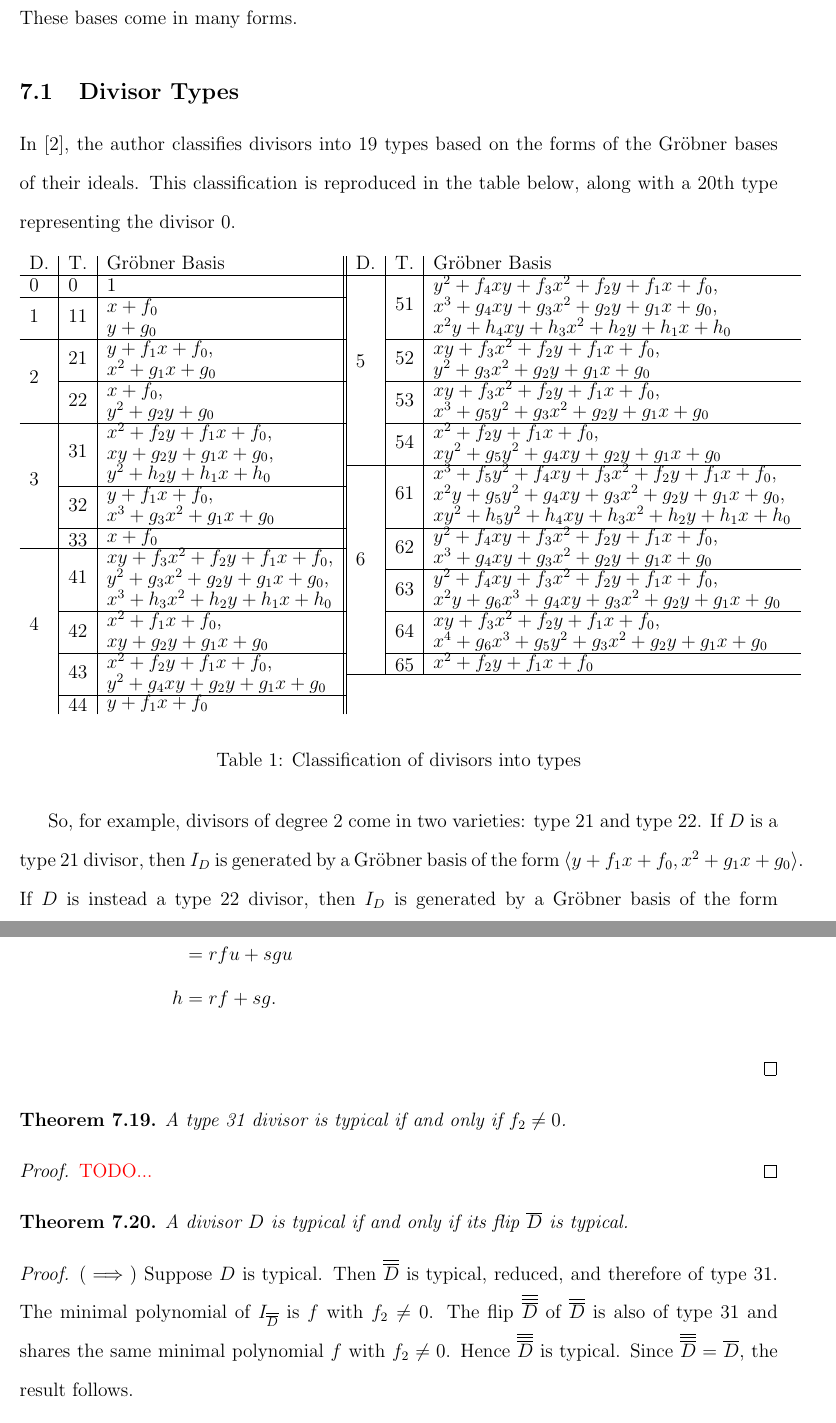
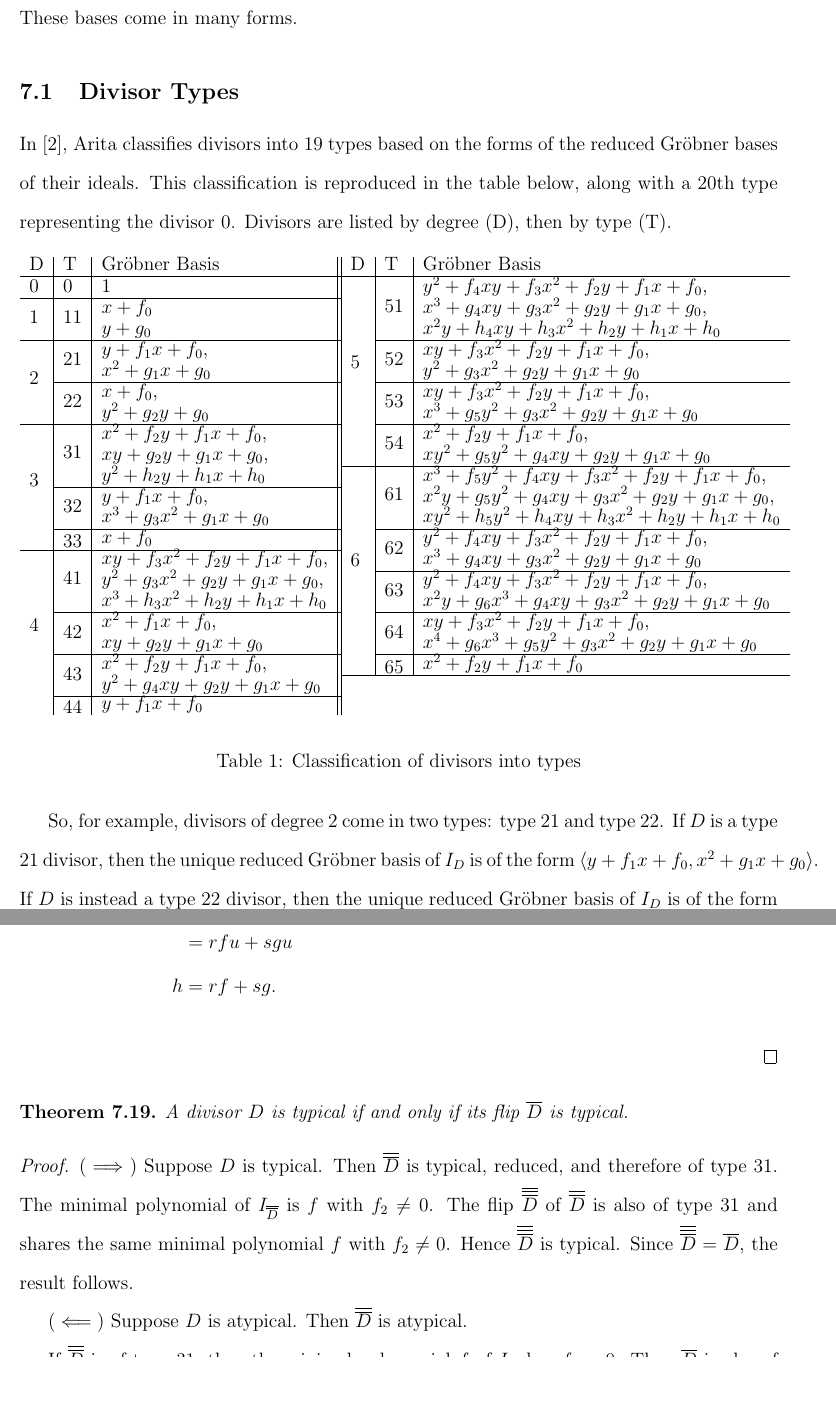
Before and after one commit to emmacneil/c34-thesis, a LaTeX thesis (ucalgarythesis.tex, which reads chapter-representation.tex): two parts of pages 87 and 100 of 139, joined at a grey line, cut so that both start at the same text, the shorter picture padded with empty space. Compiled offline with pdfLaTeX.

Commit message:
Begin second draft of chapter 7

```diff
--- a/chapter-representation.tex
+++ b/chapter-representation.tex
@@ -21,17 +21,18 @@ These bases come in many forms.
 
 \subsection{Divisor Types}
 
-In \cite{arita05-2}, the author classifies divisors into 19 types
-based on the forms of the Gr\"obner bases of their ideals.
+In \cite{arita05-2}, Arita classifies divisors into 19 types
+based on the forms of the reduced Gr\"obner bases of their ideals.
 This classification is reproduced in the table below,
 along with a 20th type representing the divisor 0.
+Divisors are listed by degree (D), then by type (T).
 
 \begin{table}[hb]
 \label{tab_divisor_types}
 \begin{center}
 \begin{tabular}{l|l|l||l|l|l}
   %Degree & Type & Basis & Degree & Type & Basis \\
-  D. & T. & Gr\"obner Basis & D. & T. & Gr\"obner Basis \\
+  D & T & Gr\"obner Basis & D & T & Gr\"obner Basis \\
   \hline
   0 & 0 & $1$ & \multirow{9}{*}{5} &\multirow{3}{*}{51} & $y^2 + f_4xy + f_3x^2 + f_2y + f_1x + f_0$, \\
   \cline{1-3}
@@ -73,13 +74,13 @@ along with a 20th type representing the divisor 0.
 \caption{Classification of divisors into types}
 \end{table}
 
-So, for example, divisors of degree 2 come in two varieties: type 21 and type 22.
+So, for example, divisors of degree 2 come in two types: type 21 and type 22.
 If $D$ is a type 21 divisor,
-then $I_D$ is generated by a Gr\"obner basis of the form $\pid{y + f_1x + f_0, x^2 + g_1x + g_0}$.
+then the unique reduced Gr\"obner basis of $I_D$ is of the form $\pid{y + f_1x + f_0, x^2 + g_1x + g_0}$.
 If $D$ is instead a type 22 divisor,
-then $I_D$ is generated by a Gr\"obner basis of the form $\pid{x + f_0, y^2 + g_2y + g_0}$.
+then the unique reduced Gr\"obner basis of $I_D$ is of the form $\pid{x + f_0, y^2 + g_2y + g_0}$.
 
-The type 42 divisor in this table differs slightly from the type 42 divisor as presented in \cite{arita05-2}.
+The type 42 divisor in this table differs slightly from the type 42 divisor as presented by Arita in \cite{arita05-2}.
 In \cite{arita05-2}, a type 42 divisor has a generator of the form $x^2 + a_3y + a_2x + a_1$,
 though in the table above, the coefficient of $y$ is assumed to be 0.
 One can show that, were the coefficient of $y$ non-zero, the divisor would be of type 31 instead.
@@ -611,13 +616,6 @@ they are still enough to generate $I_D$ if $D$ is typical.
 \end{proof}
 
 \begin{theorem}
-  A type 31 divisor is typical if and only if $f_2 \neq 0$.
-\end{theorem}
-\begin{proof}
-  \note{TODO...}
-\end{proof}
-
-\begin{theorem}
   A divisor $D$ is typical if and only if its flip $\bar D$ is typical.
 \end{theorem}
 \begin{proof}
```
Also changed, not shown: chapter-representation.tex (10 more changed lines).
